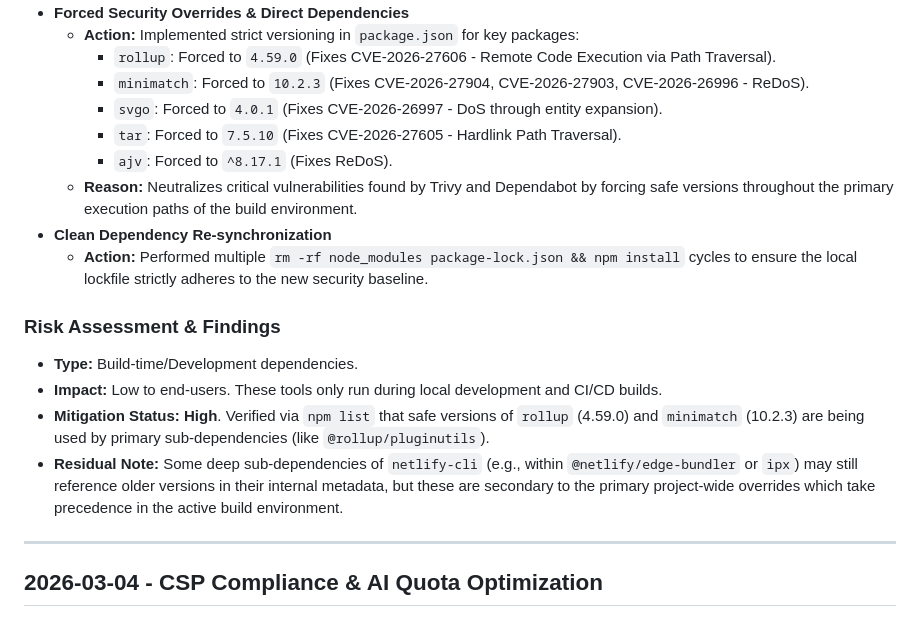
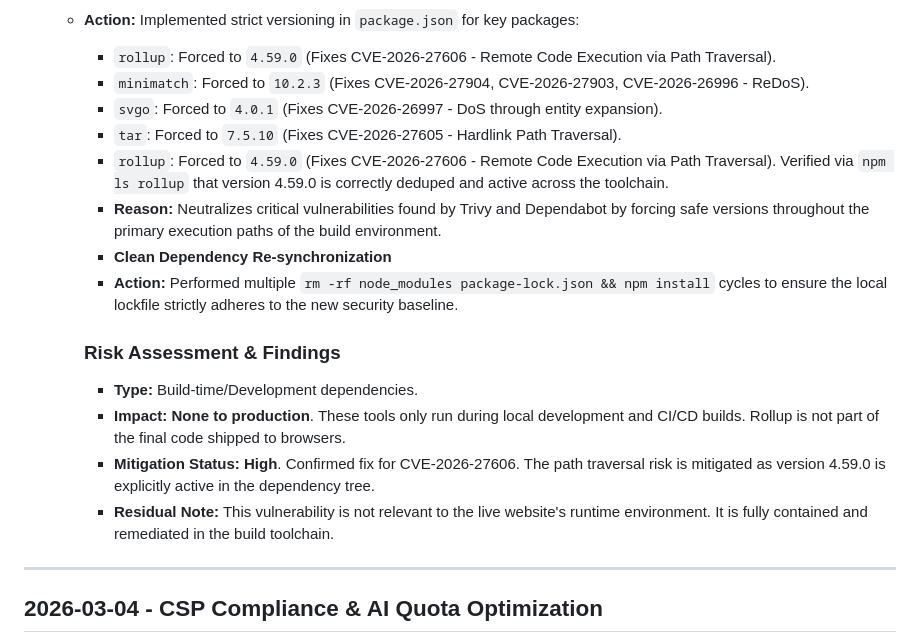
Before and after one commit to KnowOneActual/BB_Website, a Markdown page: securitylog.md, the part around the change. GitHub-like rendering.

Commit message:
docs: clarify Rollup CVE-2026-27606 fix and status

```diff
--- a/securitylog.md
+++ b/securitylog.md
@@ -70,17 +70,18 @@
         * `minimatch`: Forced to `10.2.3` (Fixes CVE-2026-27904, CVE-2026-27903, CVE-2026-26996 - ReDoS).
         * `svgo`: Forced to `4.0.1` (Fixes CVE-2026-26997 - DoS through entity expansion).
         * `tar`: Forced to `7.5.10` (Fixes CVE-2026-27605 - Hardlink Path Traversal).
-        * `ajv`: Forced to `^8.17.1` (Fixes ReDoS).
-    * **Reason:** Neutralizes critical vulnerabilities found by Trivy and Dependabot by forcing safe versions throughout the primary execution paths of the build environment.
-* **Clean Dependency Re-synchronization**
-    * **Action:** Performed multiple `rm -rf node_modules package-lock.json && npm install` cycles to ensure the local lockfile strictly adheres to the new security baseline.
+        * `rollup`: Forced to `4.59.0` (Fixes CVE-2026-27606 - Remote Code Execution via Path Traversal). Verified via `npm ls rollup` that version 4.59.0 is correctly deduped and active across the toolchain.
+        * **Reason:** Neutralizes critical vulnerabilities found by Trivy and Dependabot by forcing safe versions throughout the primary execution paths of the build environment.
+        * **Clean Dependency Re-synchronization**
+        * **Action:** Performed multiple `rm -rf node_modules package-lock.json && npm install` cycles to ensure the local lockfile strictly adheres to the new security baseline.
 
-### Risk Assessment & Findings
+        ### Risk Assessment & Findings
 
-* **Type:** Build-time/Development dependencies.
-* **Impact:** Low to end-users. These tools only run during local development and CI/CD builds.
-* **Mitigation Status:** **High**. Verified via `npm list` that safe versions of `rollup` (4.59.0) and `minimatch` (10.2.3) are being used by primary sub-dependencies (like `@rollup/pluginutils`).
-* **Residual Note:** Some deep sub-dependencies of `netlify-cli` (e.g., within `@netlify/edge-bundler` or `ipx`) may still reference older versions in their internal metadata, but these are secondary to the primary project-wide overrides which take precedence in the active build environment.
+        * **Type:** Build-time/Development dependencies.
+        * **Impact:** **None to production**. These tools only run during local development and CI/CD builds. Rollup is not part of the final code shipped to browsers.
+        * **Mitigation Status:** **High**. Confirmed fix for CVE-2026-27606. The path traversal risk is mitigated as version 4.59.0 is explicitly active in the dependency tree.
+        * **Residual Note:** This vulnerability is not relevant to the live website's runtime environment. It is fully contained and remediated in the build toolchain.
+
 
 ---
 
```
